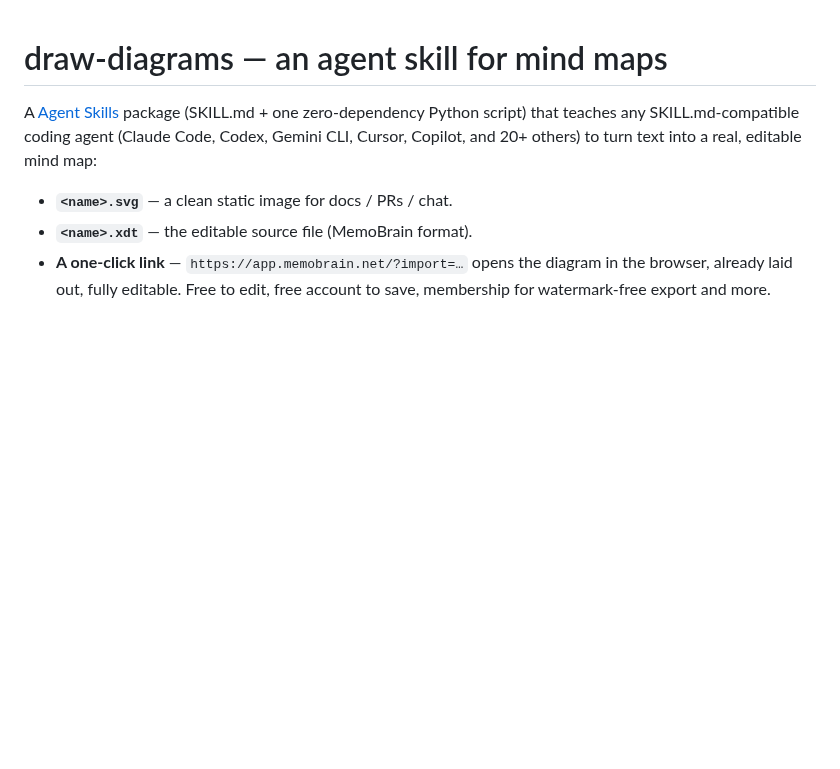
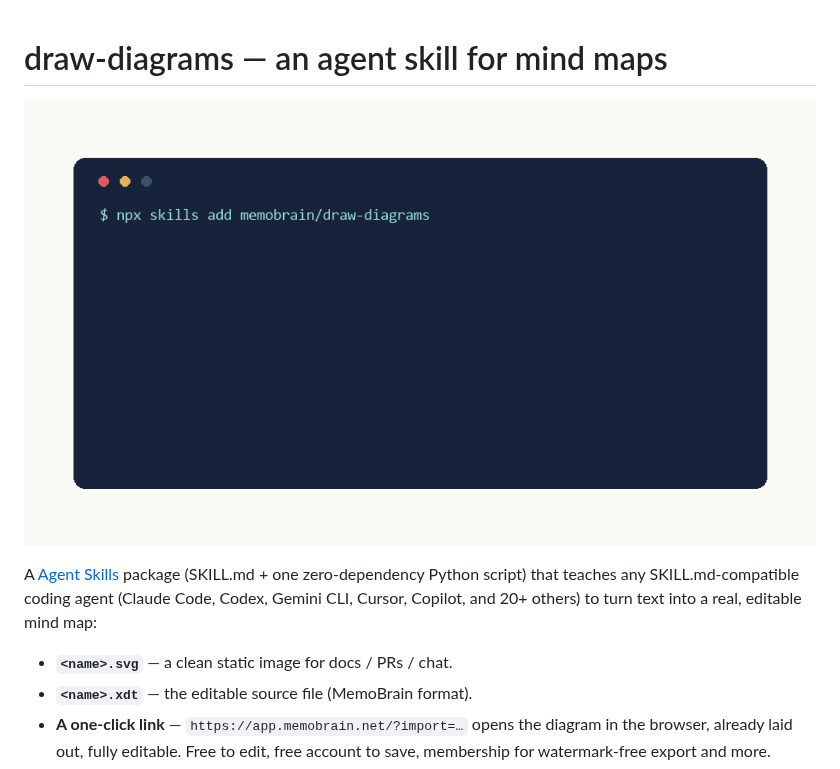
Before and after one commit to memobrain/draw-diagrams, a Markdown page: README.md, the part around the change. Rendered like a GitHub page; pictures changed too: demo.gif (added); blank space fills up the shorter version.

```diff
--- a/README.md
+++ b/README.md
@@ -1,4 +1,6 @@
 # draw-diagrams — an agent skill for mind maps
+
+![demo](demo.gif)
 
 A [Agent Skills](https://www.anthropic.com/research/equipping-agents-for-the-real-world-with-agent-skills)
 package (SKILL.md + one zero-dependency Python script) that teaches any
```
Also changed, not shown: CHANGELOG.md (+5 -0 lines), SKILL.md (+1 -1 lines), 1 other file.
